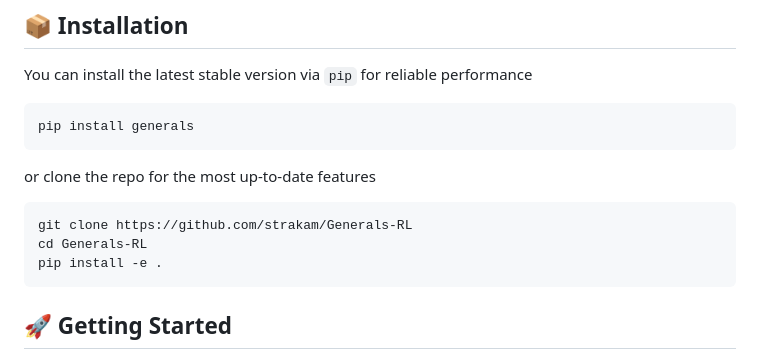
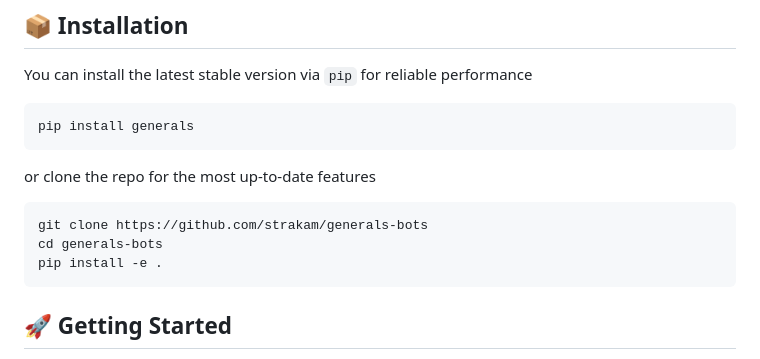
Before and after one commit to strakam/generals-bots, a Markdown page: README.md, the part around one of its changes. Rendered like a GitHub page.

Commit message:
docs: Update links in readme

````diff
--- a/README.md
+++ b/README.md
@@ -35,8 +35,8 @@ pip install generals
 ```
 or clone the repo for the most up-to-date features
 ```bash
-git clone https://github.com/strakam/Generals-RL
-cd Generals-RL
+git clone https://github.com/strakam/generals-bots
+cd generals-bots
 pip install -e .
 ```
 
````
Also changed, not shown: other parts of README.md (+6 -6 lines).
